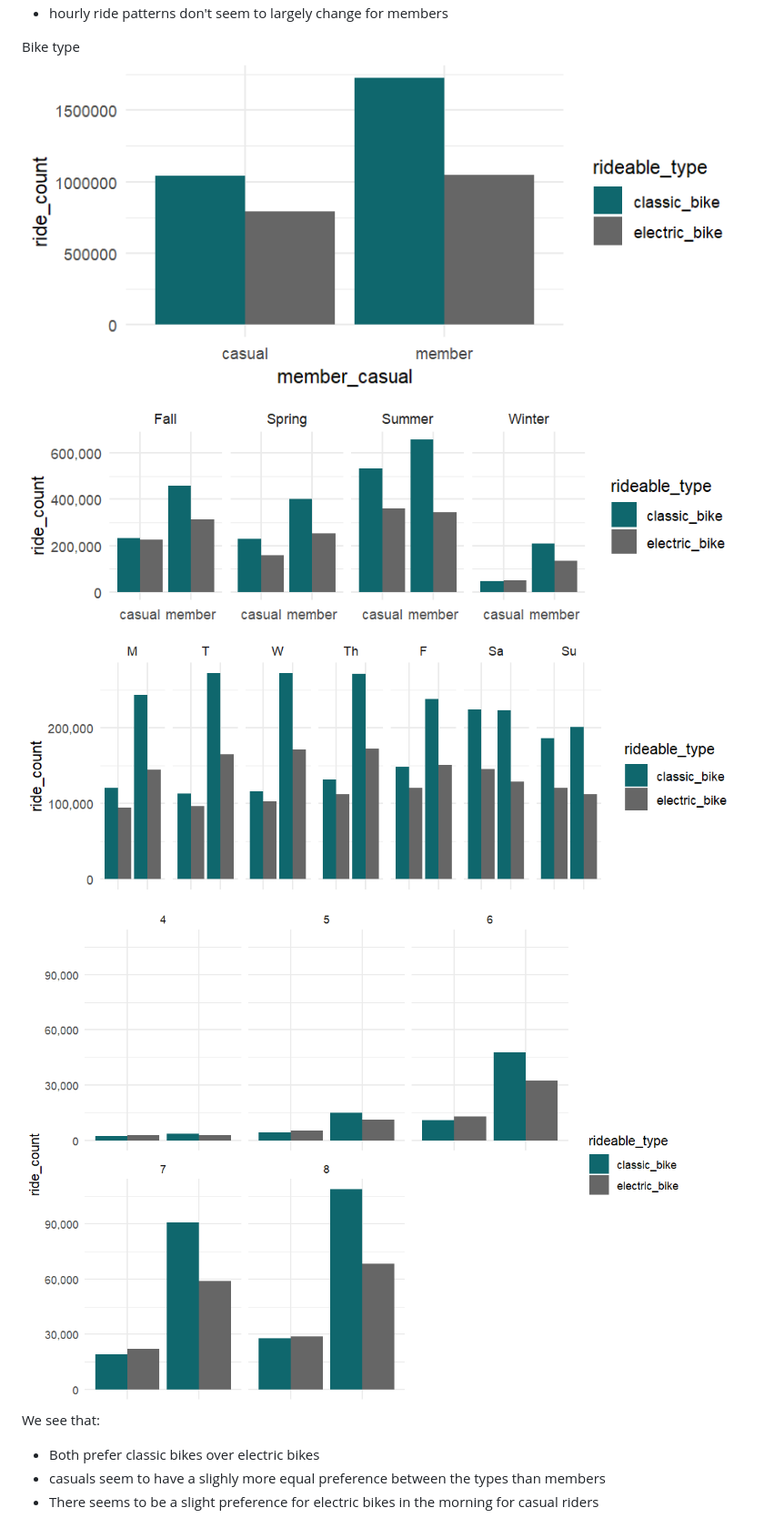
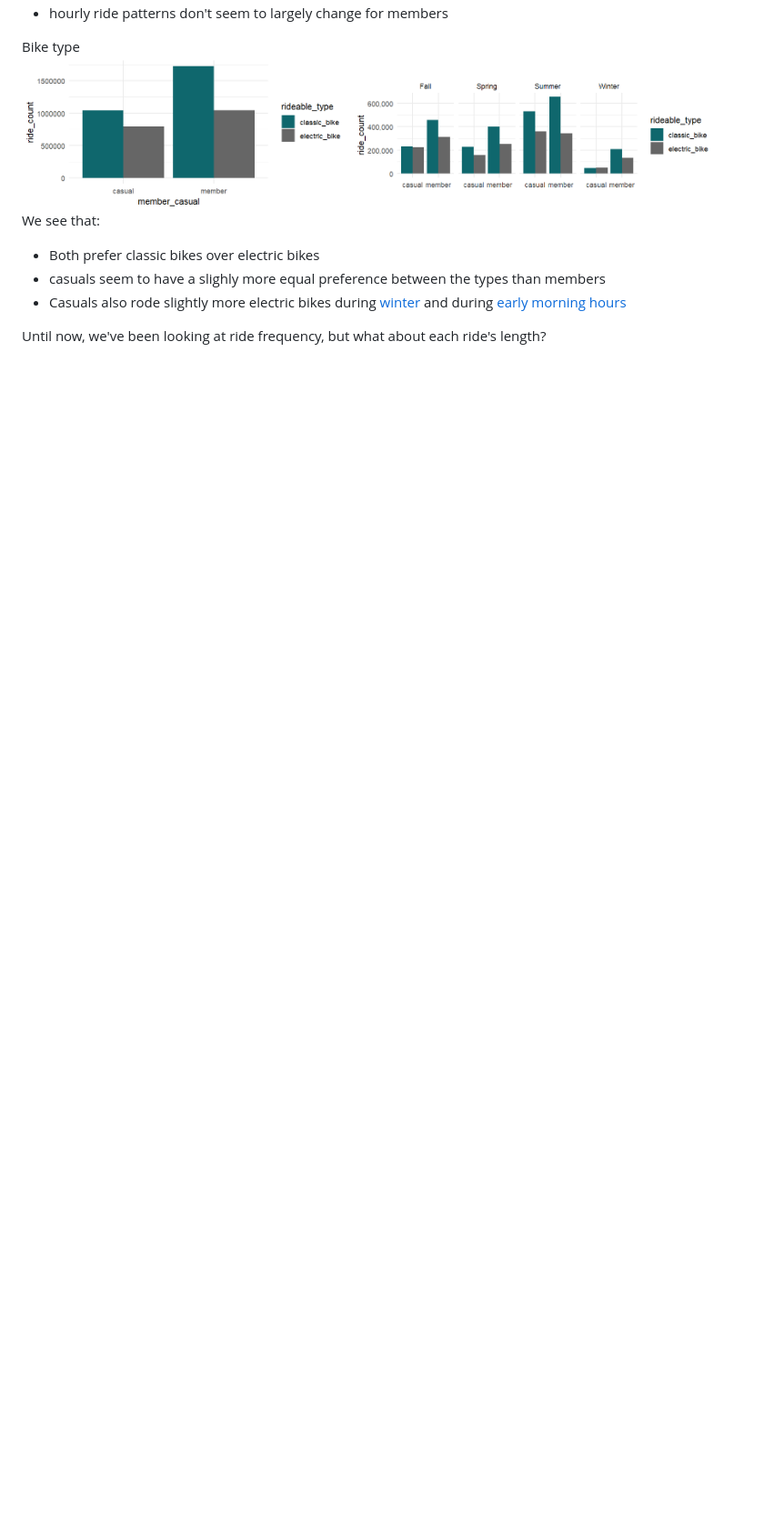
Before and after one commit to sewingBoss/Data_Projects, a Markdown page: DivvyBikeSharing.md, the part around one of its changes. Shown at 91% size. Drawn GitHub-style; blank space fills up the shorter version.

```diff
--- a/DivvyBikeSharing.md
+++ b/DivvyBikeSharing.md
@@ -247,10 +247,12 @@ We see that:
 </br>
 
 Bike type
-![ count_type_plot ](images/count_type_plot.png) ![ count_type_season_plot ](images/count_type_season_plot.png)
-![ count_type_day_plot ](images/count_type_day_plot.png)
-![ count_type_hour_morning_plot ](images/count_type_hour_morning_plot.png)
+<img src='images/count_type_plot.png' width='360'> <img src='images/count_type_season_plot.png' width='400'>
 We see that:
 * Both prefer classic bikes over electric bikes
 * casuals seem to have a slighly more equal preference between the types than members
-* There seems to be a slight preference for electric bikes in the morning for casual riders
+* Casuals also rode slightly more electric bikes during [winter](images/count_type_season_plot.png) and during [early morning hours](images/count_type_hour_morning.png)
+</br>
+
+Until now, we've been looking at ride frequency, but what about each ride's length?
+</br>
```
Also changed, not shown: other parts of DivvyBikeSharing.md (+3 -3 lines).
